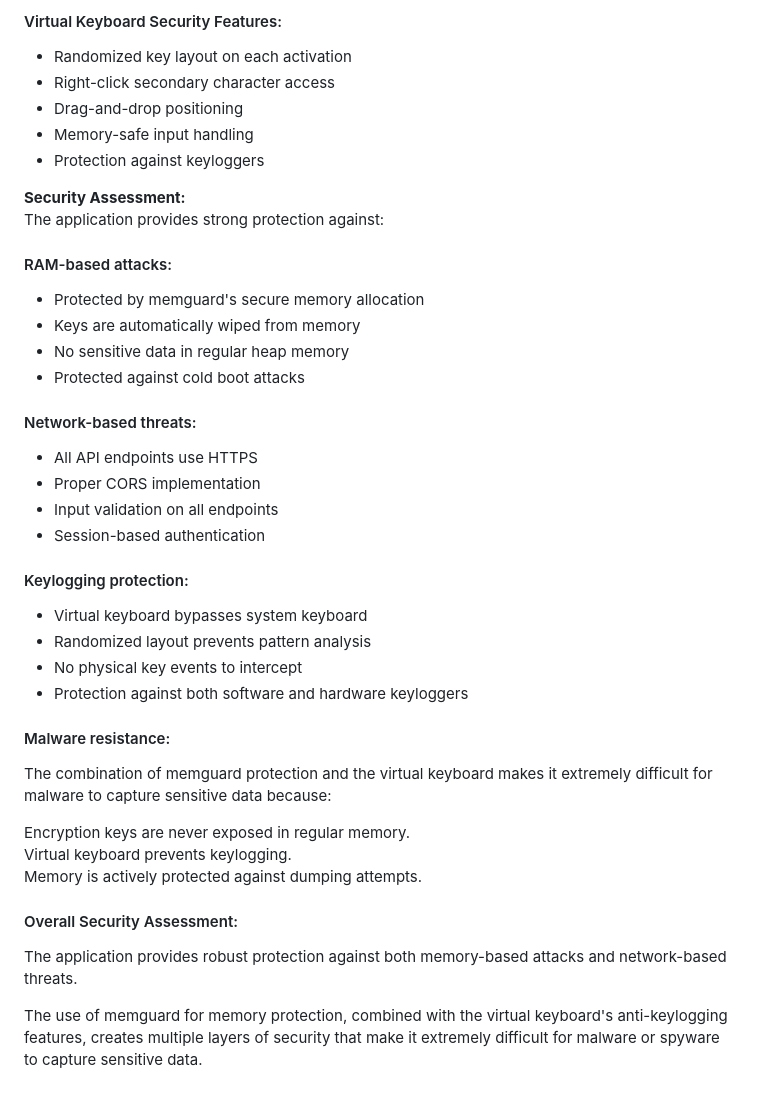
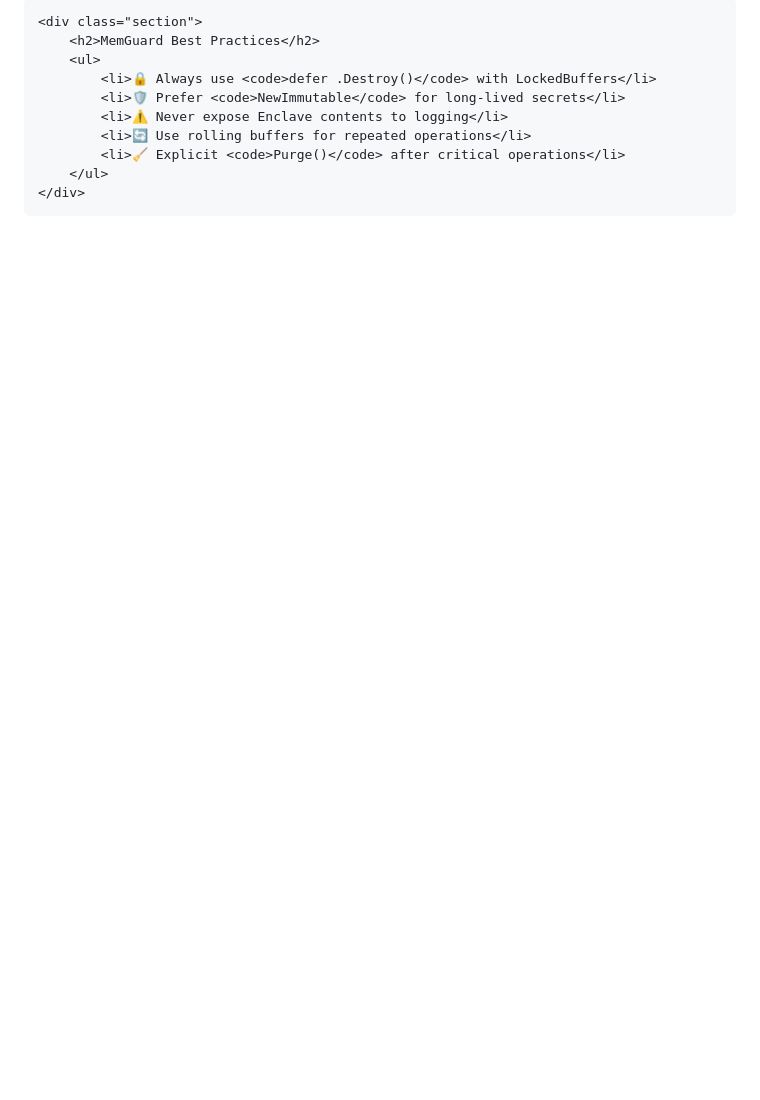
Before and after one commit to gabrix73/Nofuture-Go-Memguard, a Markdown page: README.md, the part around one of its changes. Drawn GitHub-style; blank space fills up the shorter version.

```diff
--- a/README.md
+++ b/README.md
@@ -36,43 +96,12 @@ c) <b>Encryption Process:</b>
 
-<h4>Virtual Keyboard Security Features:</h4>
-<ul>
-<li>Randomized key layout on each activation</li>
-<li>Right-click secondary character access</li>
-<li>Drag-and-drop positioning</li>
-<li>Memory-safe input handling</li>
-<li>Protection against keyloggers</li>
-  </ul>
-<b>Security Assessment:</b>
-
-<p>The application provides strong protection against:</p>
-
-<h4>RAM-based attacks:</h4>
-<ul>
-<li>Protected by memguard's secure memory allocation</li>
-<li>Keys are automatically wiped from memory</li>
-<li>No sensitive data in regular heap memory</li>
-<li>Protected against cold boot attacks</li>
-  </ul>
-<h4>Network-based threats:</h4>
-<ul>
-<li>All API endpoints use HTTPS</li>
-<li>Proper CORS implementation</li>
-<li>Input validation on all endpoints</li>
-<li>Session-based authentication</li>
-  </ul>
-<h4>Keylogging protection:</h4>
-<ul>
-<li>Virtual keyboard bypasses system keyboard</li>
-<li>Randomized layout prevents pattern analysis</li>
-<li>No physical key events to intercept</li>
-<li>Protection against both software and hardware keyloggers</li>
-  </ul>
-
-<h4>Malware resistance:</h4>
-<p>The combination of memguard protection and the virtual keyboard makes it extremely difficult for malware to capture sensitive data because:</p>
-Encryption keys are never exposed in regular memory.<br>
-Virtual keyboard prevents keylogging.<br>
-Memory is actively protected against dumping attempts.<br>
-<h4>Overall Security Assessment:</h4>
-<p>The application provides robust protection against both memory-based attacks and network-based threats.</p>
-<p>The use of memguard for memory protection, combined with the virtual keyboard's anti-keylogging features, creates multiple layers of security that make it extremely difficult for malware or spyware to capture sensitive data.</p>
+    <div class="section">
+        <h2>MemGuard Best Practices</h2>
+        <ul>
+            <li>🔒 Always use <code>defer .Destroy()</code> with LockedBuffers</li>
+            <li>🛡️ Prefer <code>NewImmutable</code> for long-lived secrets</li>
+            <li>⚠️ Never expose Enclave contents to logging</li>
+            <li>🔄 Use rolling buffers for repeated operations</li>
+            <li>🧹 Explicit <code>Purge()</code> after critical operations</li>
+        </ul>
+    </div>
+</body>
```
Also changed, not shown: other parts of README.md (+89 -29 lines).
